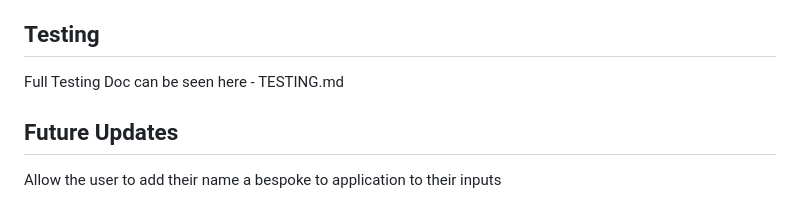
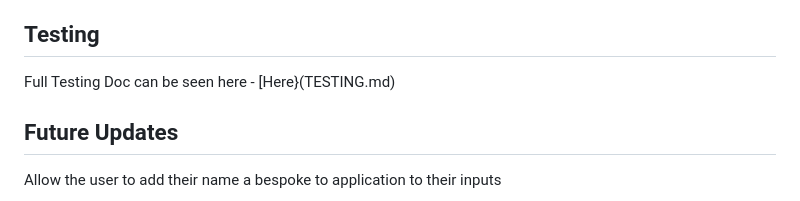
Before and after one commit to Bluiss/recipe-manager-, a Markdown page: README.md, the part around the change. GitHub-like rendering.

Commit message:
fix testing pathing

```diff
--- a/README.md
+++ b/README.md
@@ -120,7 +120,7 @@ Google Sheets
 
 ## Testing
 
-Full Testing Doc can be seen here - TESTING.md
+Full Testing Doc can be seen here - [Here}(TESTING.md)
 
 ## Future Updates
 Allow the user to add their name a bespoke to application to their inputs
```
